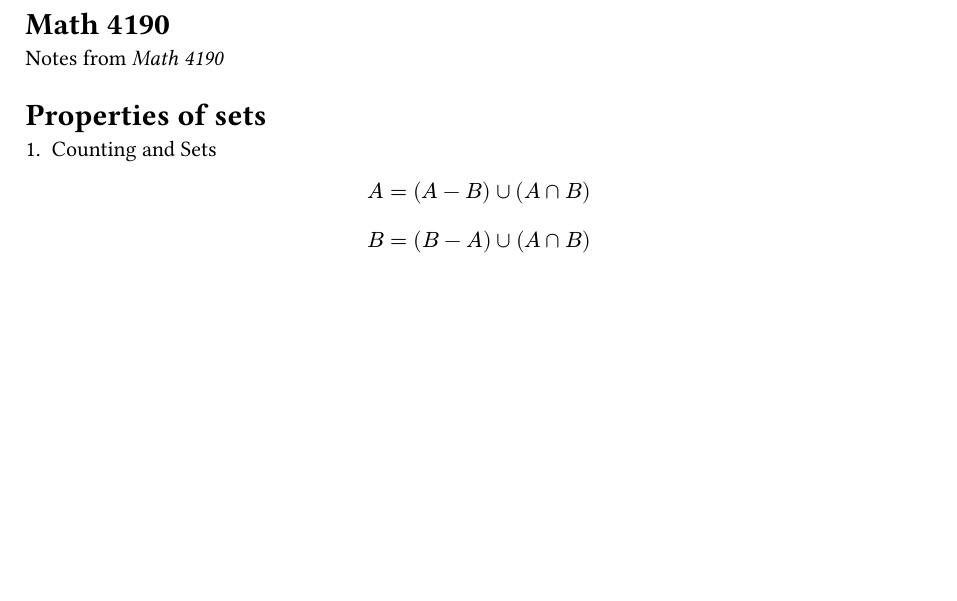
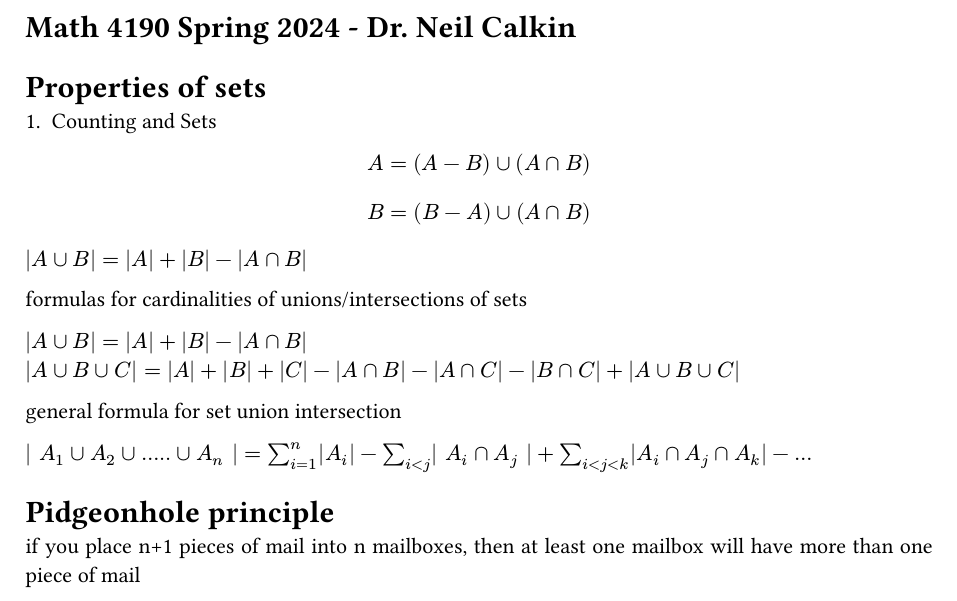
Before and after one commit to camp-d/Notes, a Typst document (math4190.typ): part of the page, cut at the place of the change, the shorter picture padded with empty space. The pictures show the PDF file math4190.pdf that the author committed with the source.

Commit message:
Jan 22 class

```diff
--- a/math4190.typ
+++ b/math4190.typ
@@ -1,5 +1,6 @@
-= Math 4190
-Notes from _Math 4190_
+#set par(justify: true)
+
+= Math 4190 Spring 2024 - Dr. Neil Calkin
 
 = Properties of sets
 
@@ -12,5 +13,19 @@ $ B = (B - A) union (A sect B) $
 $ |A union B| = |A| + |B| - |A sect B|$
 
 
+formulas for cardinalities of unions/intersections of sets
 
+$ |A union B| = |A| + |B| - |A sect B|$
 $ |A union B union C| = |A| + |B| + |C| - |A sect B| - |A sect C| - |B sect C| + |A union B union C|$
+
+
+general formula for set union intersection
+
+$ | A_1 union A_2 union ..... union A_n | = sum_(i=1)^n |A_i| - sum_(i<j) | A_i sect A_j |
++ sum_(i < j < k) |A_i sect A_j sect A_k| - ...$
+
+
+= Pidgeonhole principle
+
+if you place n+1 pieces of mail into n mailboxes, then at least one mailbox will have more than one
+    piece of mail
```
Also changed, not shown: makefile (added), math4190.pdf, 1 other file.
